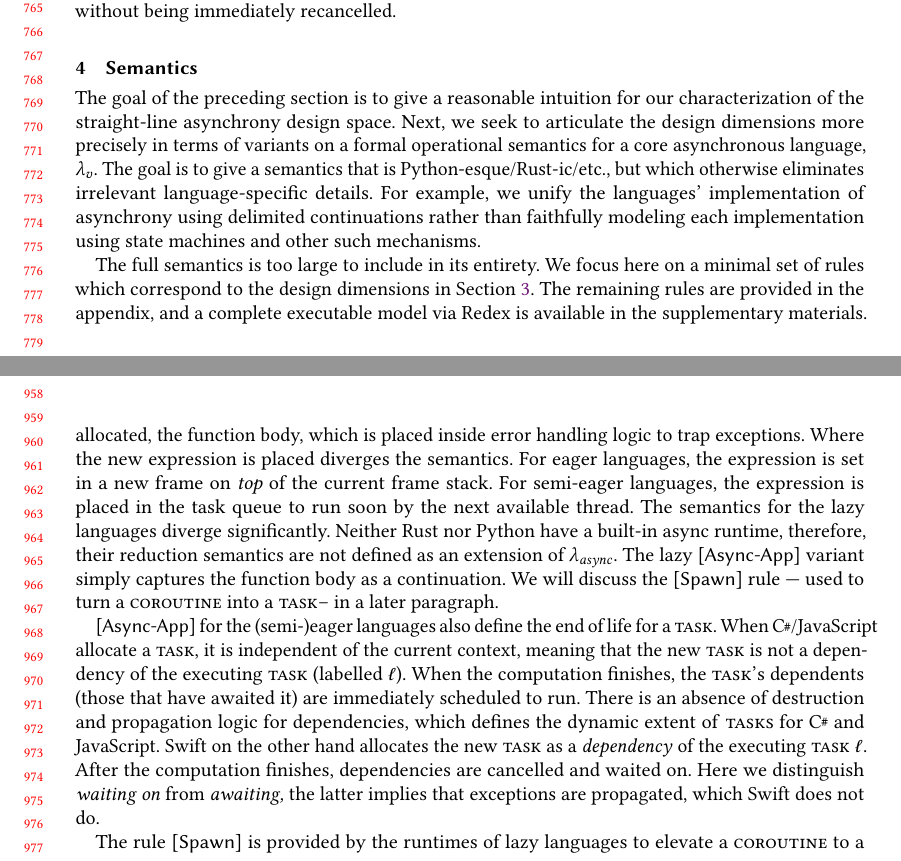
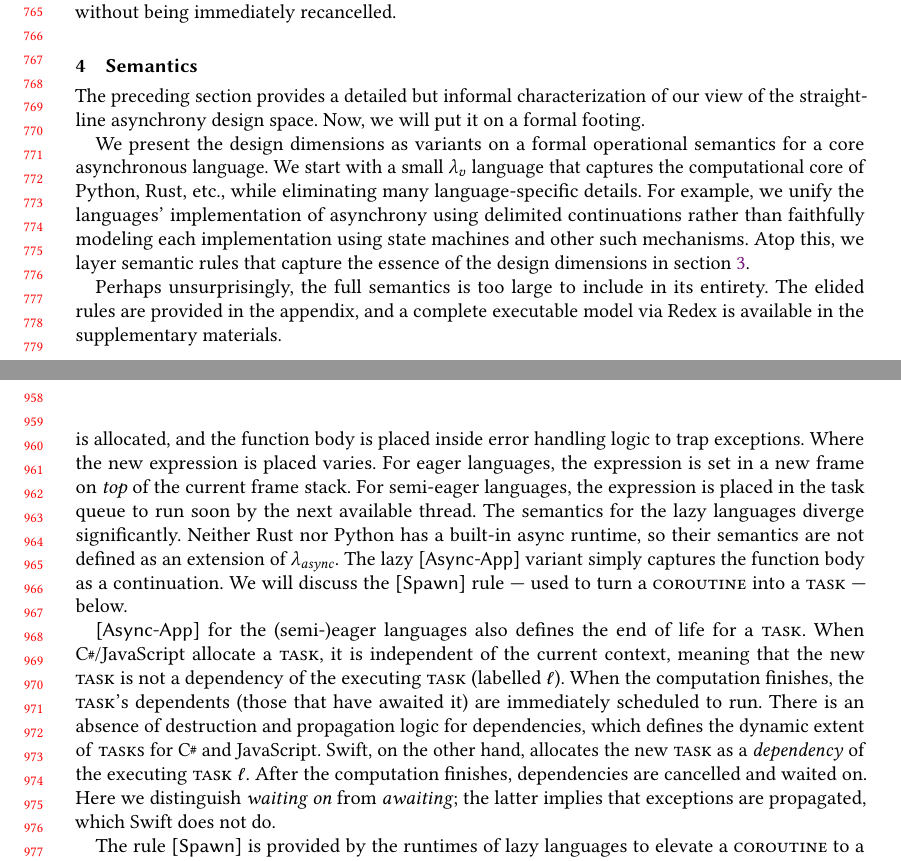
Before and after one commit to gavinleroy/async-await, a LaTeX paper (paper/main.tex, which reads paper/semantics.tex): two parts of pages 16 and 20 of 25, joined at a grey line, cut so that both start at the same text. Compiled offline with pdfLaTeX.

Commit message:
various cleanup

```diff
--- a/paper/semantics.tex
+++ b/paper/semantics.tex
@@ -1,10 +1,11 @@
 \section{Semantics}\label{sec:semantics}
 
-The goal of the preceding section is to give a reasonable intuition for our characterization of the straight-line asynchrony design space. Next, we seek to articulate the design dimensions more precisely in terms of variants on a formal operational semantics for a core asynchronous language, \lc.
-The goal is to give a semantics that is Python-esque/Rust-ic/etc., but which otherwise eliminates irrelevant language-specific details. For example, we unify the languages' implementation of asynchrony using delimited continuations rather than faithfully modeling each implementation using state machines and other such mechanisms.
+The preceding section provides a detailed but informal characterization of our view of the straight-line asynchrony design space. Now, we will put it on a formal footing.
+
+We present the design dimensions as variants on a formal operational semantics for a core asynchronous language. We start with a small \lc language that captures the computational core of Python, Rust, etc., while eliminating many language-specific details. For example, we unify the languages' implementation of asynchrony using delimited continuations rather than faithfully modeling each implementation using state machines and other such mechanisms. Atop this, we layer semantic rules that capture the essence of the design dimensions in \cref{sec:designdims}.
 % A key contribution of this paper is a precise and neutral description of the operational behavior of several contemporary async systems. To reduce the cosmetic noise we provide the operational semantics as extensions to a base $\lambda$-calculus variant, henceforth refered to as \lc.
 
-The full semantics is too large to include in its entirety. We focus here on a minimal set of rules which correspond to the design dimensions in \Cref{sec:designdims}. The remaining rules are provided in the appendix, and a complete executable model via Redex is available in the supplementary materials.
+Perhaps unsurprisingly, the full semantics is too large to include in its entirety. The elided rules are provided in the appendix, and a complete executable model via Redex is available in the supplementary materials.
 
 % By providing the semantics in layers we highlight the control features necessary for a given language's implementation and can more easily compare the operational behavior between two languages that have seemingly incomparable semantics. We additionally provide all the semantics in this section as a runnable Redex model, available in the supplementary materials.~\missingcite
 
@@ -72,7 +73,7 @@ The rule \semrule{Async-App} defines how a \coro/\task is constructed and, for n
 
-\Cref{fig:sem:app} provides the rule \semrule{Async-App} rule eager, semi-eager, and lazy async applications. For eager and semi-eager languages an async application follows a similar procedure: a new \task is allocated, the function body, which is placed inside error handling logic to trap exceptions. Where the new expression is placed diverges the semantics. For eager languages, the expression is set in a new frame on \emph{top} of the current frame stack. For semi-eager languages, the expression is placed in the task queue to run soon by the next available thread. The semantics for the lazy languages diverge significantly. Neither Rust nor Python have a built-in async runtime, therefore, their reduction semantics are not defined as an extension of \lasync. The lazy \semrule{Async-App} variant simply captures the function body as a continuation. We will discuss the \semrule{Spawn} rule --- used to turn a \coro into a \task -- in a later paragraph.
+\Cref{fig:sem:app} provides the rule \semrule{Async-App} rule for eager, semi-eager, and lazy async applications. For eager and semi-eager languages an async application follows a similar procedure: a new \task is allocated, and the function body is placed inside error handling logic to trap exceptions. Where the new expression is placed varies. For eager languages, the expression is set in a new frame on \emph{top} of the current frame stack. For semi-eager languages, the expression is placed in the task queue to run soon by the next available thread. The semantics for the lazy languages diverge significantly. Neither Rust nor Python has a built-in async runtime, so their semantics are not defined as an extension of \lasync. The lazy \semrule{Async-App} variant simply captures the function body as a continuation. We will discuss the \semrule{Spawn} rule --- used to turn a \coro into a \task\ --- below.
 
-\semrule{Async-App} for the (semi-)eager languages also define the end of life for a \task. When \CSharp/\Js allocate a \task, it is independent of the current context, meaning that the new \task is not a dependency of the executing \task (labelled $\ell$). When the computation finishes, the \task's dependents (those that have awaited it) are immediately scheduled to run. There is an absence of \destruction and \propagation logic for dependencies, which defines the \dyn \extent of \tasks for \CSharp and \Js. Swift on the other hand allocates the new \task as a \emph{dependency} of the executing \task $\ell$. After the computation finishes, dependencies are cancelled and waited on. Here we distinguish \emph{waiting on} from \emph{awaiting,} the latter implies that exceptions are propagated, which Swift does not do.
+\semrule{Async-App} for the (semi-)eager languages also defines the end of life for a \task. When \CSharp/\Js allocate a \task, it is independent of the current context, meaning that the new \task is not a dependency of the executing \task (labelled $\ell$). When the computation finishes, the \task's dependents (those that have awaited it) are immediately scheduled to run. There is an absence of \destruction and \propagation logic for dependencies, which defines the \dyn \extent of \tasks for \CSharp and \Js. Swift, on the other hand, allocates the new \task as a \emph{dependency} of the executing \task $\ell$. After the computation finishes, dependencies are cancelled and waited on. Here we distinguish \emph{waiting on} from \emph{awaiting}; the latter implies that exceptions are propagated, which Swift does not do.
 
 \begin{figure}
   \input{./f/spawn.tex}
```
Also changed, not shown: paper/introduction.tex (+2 -2 lines), paper/semantics.tex (10 more changed lines).
